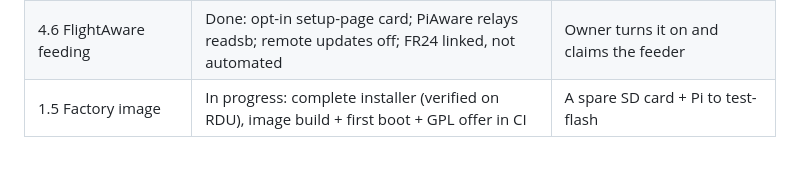
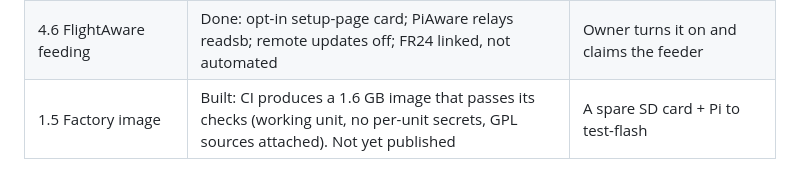
Before and after one commit to mferris/FlightRadar, a Markdown page: docs/ROADMAP.md, the part around the change. GitHub-like rendering.

Commit message:
Roadmap: factory image builds cleanly in CI
Co-Authored-By: Claude Opus 5.5 <noreply@anthropic.com>

```diff
--- a/docs/ROADMAP.md
+++ b/docs/ROADMAP.md
@@ -124,4 +124,4 @@ phone ──(pairing, notification rules)──▶ relay
 | 4.4 Spoken announcements | Done: Piper + LJSpeech voice on the unit; setting off by default | — |
 | 4.5 Year in review | Done: per-year counters; RDU's history carried over (44,332 visits in 2026) | — |
 | 4.6 FlightAware feeding | Done: opt-in setup-page card; PiAware relays readsb; remote updates off; FR24 linked, not automated | Owner turns it on and claims the feeder |
-| 1.5 Factory image | In progress: complete installer (verified on RDU), image build + first boot + GPL offer in CI | A spare SD card + Pi to test-flash |
+| 1.5 Factory image | Built: CI produces a 1.6 GB image that passes its checks (working unit, no per-unit secrets, GPL sources attached). Not yet published | A spare SD card + Pi to test-flash |
```
